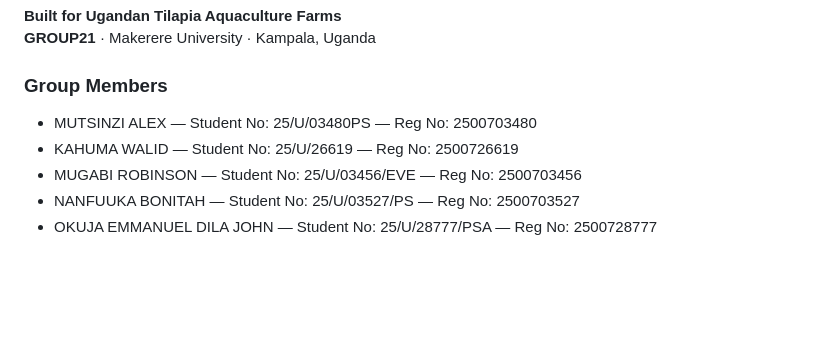
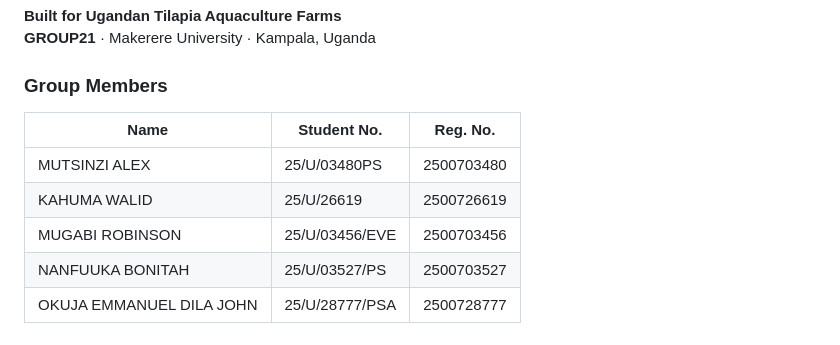
Before and after one commit to Dilajohn/smart_fish_feeder_Mobile_App, a Markdown page: README.md, the part around the change. Rendered like a GitHub page; blank space fills up the shorter version.

Commit message:
Format group members as table

```diff
--- a/README.md
+++ b/README.md
@@ -176,8 +176,11 @@ Typography: **Roboto** (system default) — clean and legible on Android
 **GROUP21** · Makerere University · Kampala, Uganda
 
 ### Group Members
-- MUTSINZI ALEX — Student No: 25/U/03480PS — Reg No: 2500703480
-- KAHUMA WALID — Student No: 25/U/26619 — Reg No: 2500726619
-- MUGABI ROBINSON — Student No: 25/U/03456/EVE — Reg No: 2500703456
-- NANFUUKA BONITAH — Student No: 25/U/03527/PS — Reg No: 2500703527
-- OKUJA EMMANUEL DILA JOHN — Student No: 25/U/28777/PSA — Reg No: 2500728777
+
+| Name | Student No. | Reg. No. |
+|------|-------------|----------|
+| MUTSINZI ALEX | 25/U/03480PS | 2500703480 |
+| KAHUMA WALID | 25/U/26619 | 2500726619 |
+| MUGABI ROBINSON | 25/U/03456/EVE | 2500703456 |
+| NANFUUKA BONITAH | 25/U/03527/PS | 2500703527 |
+| OKUJA EMMANUEL DILA JOHN | 25/U/28777/PSA | 2500728777 |
```
